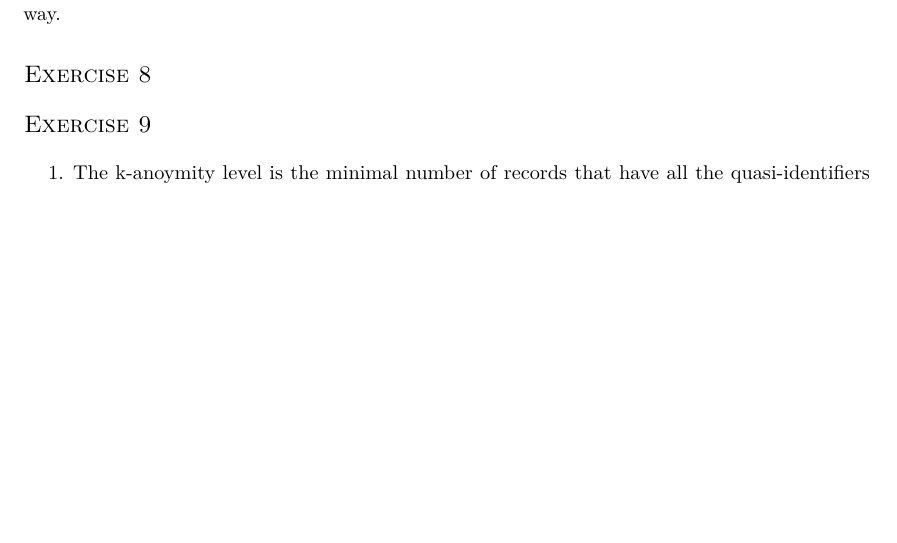
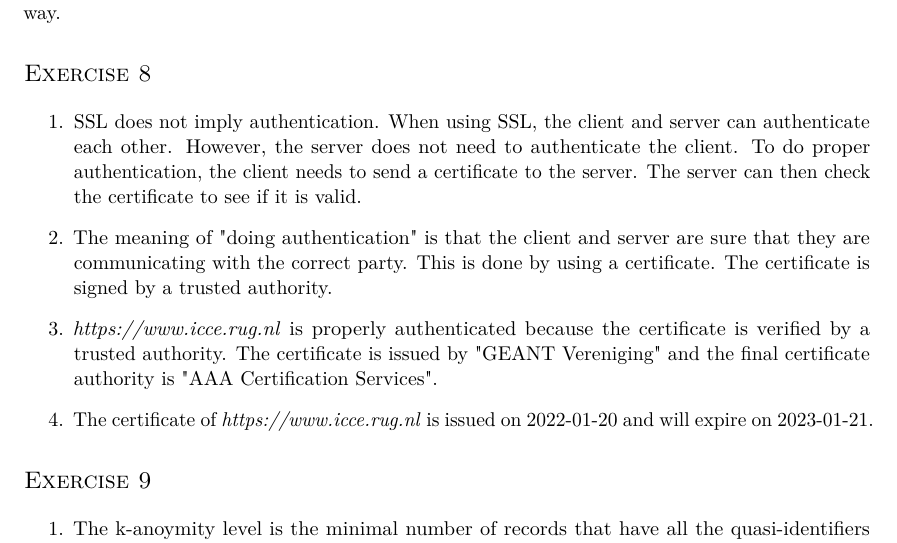
Before and after one commit to xXD4rkDragonXx/RUG-CLASSES, a LaTeX problem sheet (information-security/assignment_04/report/LaTeX/report.tex): part of page 5 of 5 before the commit and part of page 5 of 6 after it, cut so that both start at the same text, the shorter picture padded with empty space. Compiled offline with pdfLaTeX.

Commit message:
exercise 8, I guess... lol

```diff
--- a/information-security/assignment_04/report/LaTeX/report.tex
+++ b/information-security/assignment_04/report/LaTeX/report.tex
@@ -226,7 +226,16 @@ of the authentication's timestamp. The client can keep track of this information
 
 \section*{Exercise 8}
 
-
+\begin{enumerate}
+	\item SSL does not imply authentication. When using SSL, the client and server can authenticate each other.
+	However, the server does not need to authenticate the client. To do proper authentication, the client
+	needs to send a certificate to the server. The server can then check the certificate to see if it is valid.
+	\item The meaning of "doing authentication" is that the client and server are sure that they are communicating
+	with the correct party. This is done by using a certificate. The certificate is signed by a trusted authority.
+	\item \textit{https://www.icce.rug.nl} is properly authenticated because the certificate is verified by a trusted authority.
+	The certificate is issued by "GEANT Vereniging" and the final certificate authority is "AAA Certification Services".
+	\item The certificate of \textit{https://www.icce.rug.nl} is issued on 2022-01-20 and will expire on 2023-01-21.
+\end{enumerate}
 
 \section*{Exercise 9}
 
```
